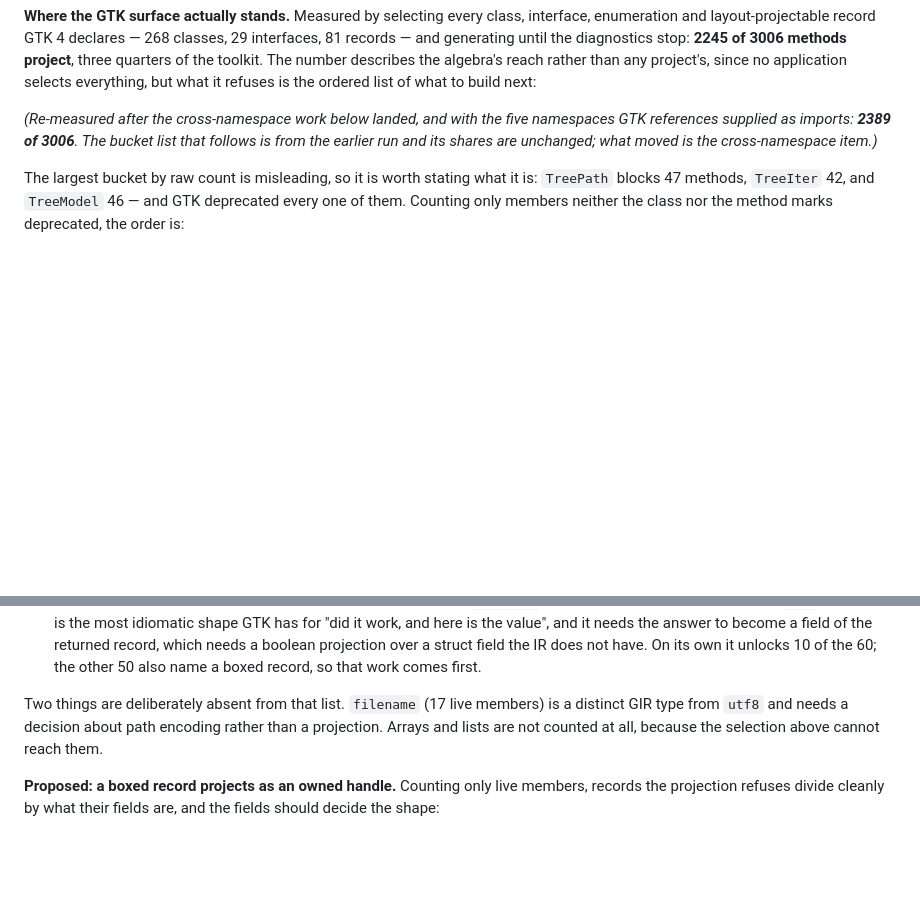
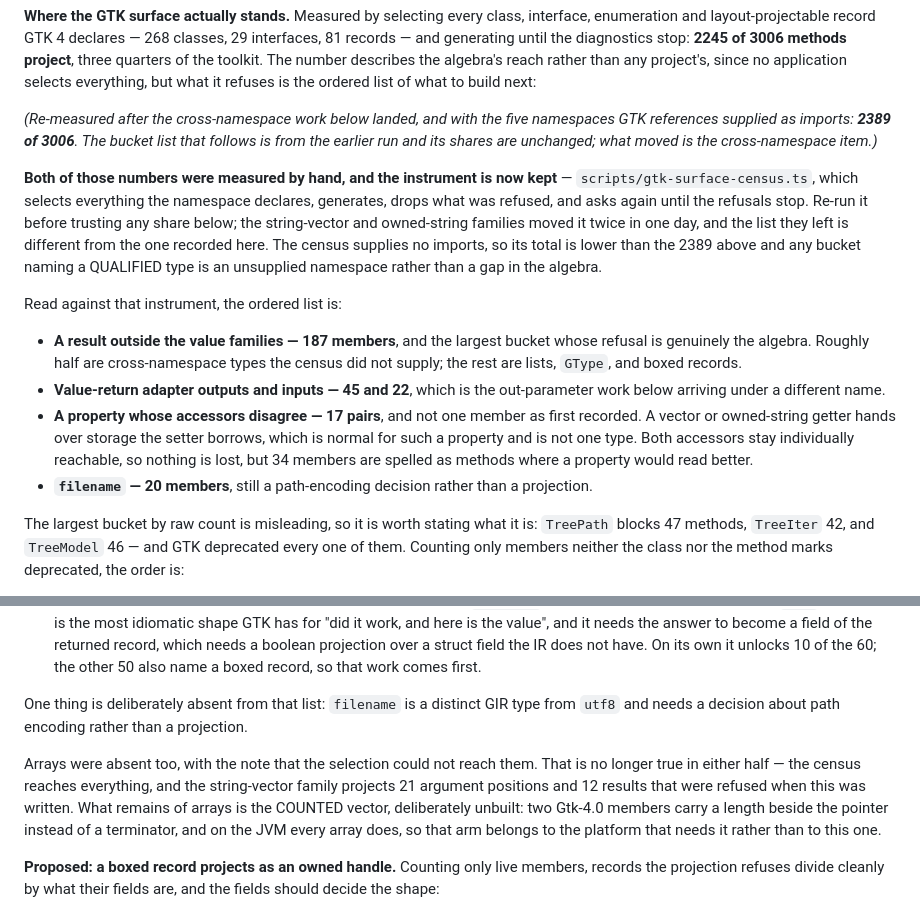
Before and after one commit to AkisArou/native-typescript, a Markdown page: docs/roadmap.md, 2 parts joined by grey strips. Drawn GitHub-style; blank space fills up the shorter version.

Commit message:
Point the sequencing list at an instrument, not a memory
The roadmap sequences the GTK work off one measurement and calls its refusal
list "the ordered list of what to build next". Both of its numbers were made
by hand with nothing kept, and the list was stale in two ways at once: it says
arrays "are not counted at all, because the selection above cannot reach them",
which is false in both halves now, and it ranks a property-coherence collision
that turned out to be seventeen pairs rather than the one member I recorded
yesterday.

The instrument is committed, so the fix is to point at it rather than to
transcribe a fresher number that will go stale the same way. Anything reading
a share below is now told to re-run the census first, and told the one thing
that would otherwise mislead them: it supplies no imports, so a bucket naming
a qualified type is an unsupplied namespace and not a gap in the algebra.

The corrected ordering, for a reader who wants it without running anything:
a result outside the value families is 187 members and the largest genuinely
algebraic bucket; the value-return adapter's outputs and inputs are 45 and 22,
which is the out-parameter work under another name; the property collision is
17 pairs and therefore 34 members; `filename` is 20 and still a path-encoding
decision.

What remains of arrays is stated precisely rather than as an absence: the
counted vector, two members here and every array on the JVM, which is why the
arm belongs to the platform that needs it.

Co-Authored-By: Claude Opus 5 <noreply@anthropic.com>

```diff
--- a/docs/roadmap.md
+++ b/docs/roadmap.md
@@ -547,6 +547,31 @@ namespaces GTK references supplied as imports: **2389 of 3006**. The bucket
 list that follows is from the earlier run and its shares are unchanged; what
 moved is the cross-namespace item.)*
 
+**Both of those numbers were measured by hand, and the instrument is now kept**
+— `scripts/gtk-surface-census.ts`, which selects everything the namespace
+declares, generates, drops what was refused, and asks again until the refusals
+stop. Re-run it before trusting any share below; the string-vector and
+owned-string families moved it twice in one day, and the list they left is
+different from the one recorded here. The census supplies no imports, so its
+total is lower than the 2389 above and any bucket naming a QUALIFIED type is
+an unsupplied namespace rather than a gap in the algebra.
+
+Read against that instrument, the ordered list is:
+
+- **A result outside the value families — 187 members**, and the largest
+  bucket whose refusal is genuinely the algebra. Roughly half are
+  cross-namespace types the census did not supply; the rest are lists,
+  `GType`, and boxed records.
+- **Value-return adapter outputs and inputs — 45 and 22**, which is the
+  out-parameter work below arriving under a different name.
+- **A property whose accessors disagree — 17 pairs**, and not one member as
+  first recorded. A vector or owned-string getter hands over storage the
+  setter borrows, which is normal for such a property and is not one type.
+  Both accessors stay individually reachable, so nothing is lost, but 34
+  members are spelled as methods where a property would read better.
+- **`filename` — 20 members**, still a path-encoding decision rather than a
+  projection.
+
 The largest bucket by raw count is misleading, so it is worth stating what it
 is: `TreePath` blocks 47 methods, `TreeIter` 42, and `TreeModel` 46 — and GTK
 deprecated every one of them. Counting only members neither the class nor the
@@ -578,10 +603,17 @@ method marks deprecated, the order is:
   over a struct field the IR does not have. On its own it unlocks 10 of the
   60; the other 50 also name a boxed record, so that work comes first.
 
-Two things are deliberately absent from that list. `filename` (17 live
-members) is a distinct GIR type from `utf8` and needs a decision about path
-encoding rather than a projection. Arrays and lists are not counted at all,
-because the selection above cannot reach them.
+One thing is deliberately absent from that list: `filename` is a distinct GIR
+type from `utf8` and needs a decision about path encoding rather than a
+projection.
+
+Arrays were absent too, with the note that the selection could not reach them.
+That is no longer true in either half — the census reaches everything, and the
+string-vector family projects 21 argument positions and 12 results that were
+refused when this was written. What remains of arrays is the COUNTED vector,
+deliberately unbuilt: two Gtk-4.0 members carry a length beside the pointer
+instead of a terminator, and on the JVM every array does, so that arm belongs
+to the platform that needs it rather than to this one.
 
 **Proposed: a boxed record projects as an owned handle.** Counting only live
 members, records the projection refuses divide cleanly by what their fields
```
